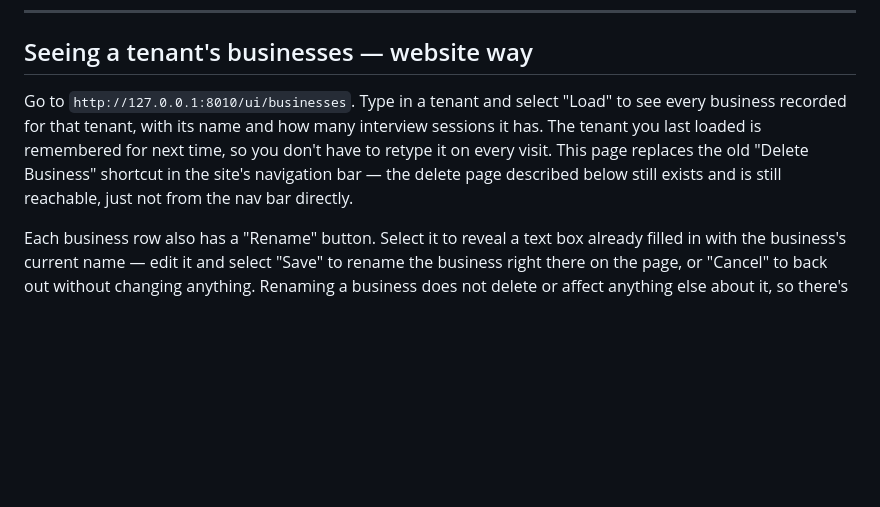
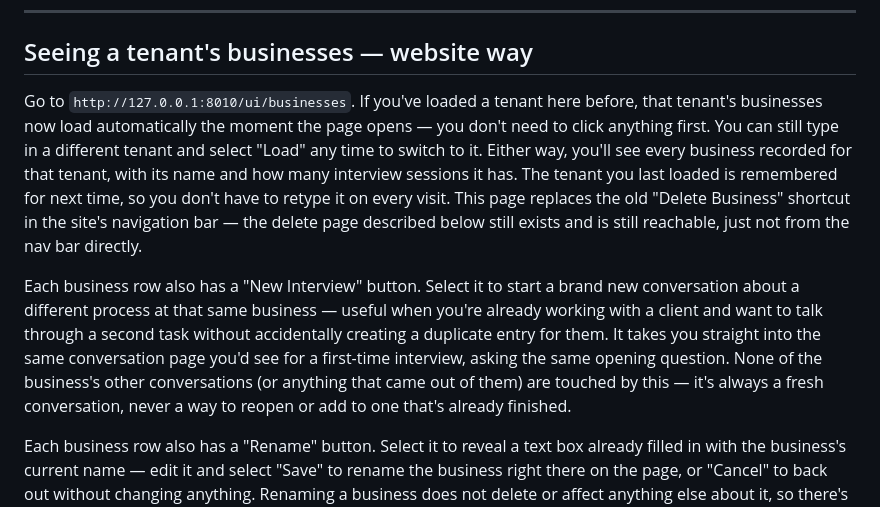
Before and after one commit to soakal/ProcessForge, a Markdown page: USER_MANUAL.md, the part around the change. Rendered like a GitHub page; blank space fills up the shorter version.

```diff
--- a/USER_MANUAL.md
+++ b/USER_MANUAL.md
@@ -531,12 +531,26 @@ see, not even a hint that it exists.
 
 ## Seeing a tenant's businesses — website way
 
-Go to `http://127.0.0.1:8010/ui/businesses`. Type in a tenant and select "Load" to
-see every business recorded for that tenant, with its name and how many interview
-sessions it has. The tenant you last loaded is remembered for next time, so you
-don't have to retype it on every visit. This page replaces the old "Delete
-Business" shortcut in the site's navigation bar — the delete page described below
-still exists and is still reachable, just not from the nav bar directly.
+Go to `http://127.0.0.1:8010/ui/businesses`. If you've loaded a tenant here
+before, that tenant's businesses now load automatically the moment the page
+opens — you don't need to click anything first. You can still type in a
+different tenant and select "Load" any time to switch to it. Either way, you'll
+see every business recorded for that tenant, with its name and how many
+interview sessions it has. The tenant you last loaded is remembered for next
+time, so you don't have to retype it on every visit. This page replaces the old
+"Delete Business" shortcut in the site's navigation bar — the delete page
+described below still exists and is still reachable, just not from the nav bar
+directly.
+
+Each business row also has a "New Interview" button. Select it to start a
+brand new conversation about a different process at that same business —
+useful when you're already working with a client and want to talk through a
+second task without accidentally creating a duplicate entry for them. It
+takes you straight into the same conversation page you'd see for a first-time
+interview, asking the same opening question. None of the business's other
+conversations (or anything that came out of them) are touched by this — it's
+always a fresh conversation, never a way to reopen or add to one that's
+already finished.
 
 Each business row also has a "Rename" button. Select it to reveal a text box
 already filled in with the business's current name — edit it and select "Save"
```
Also changed, not shown: CLAUDE.md (+28 -1 lines).
